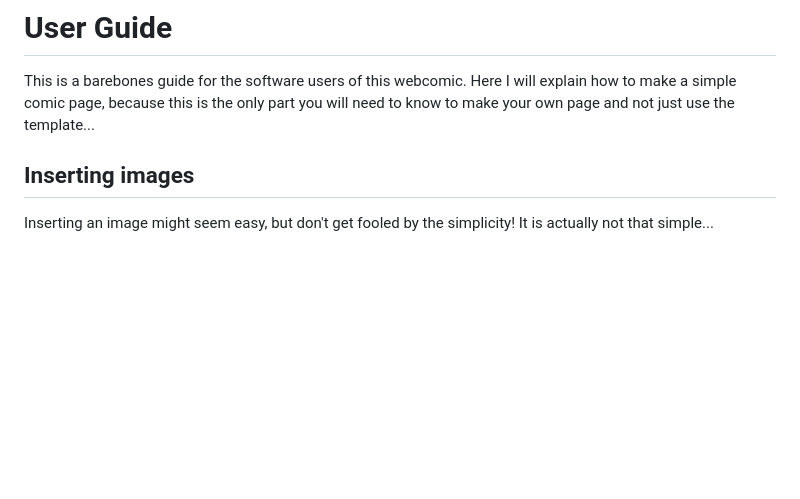
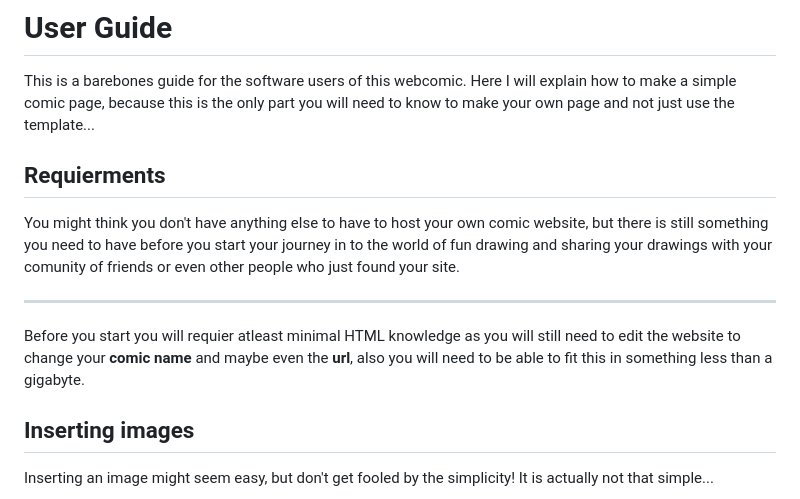
Before and after one commit to Capybaric123/Stickman-Stories, a Markdown page: USER-GUIDE.md, the part around the change. GitHub-like rendering; blank space fills up the shorter version.

```diff
--- a/USER-GUIDE.md
+++ b/USER-GUIDE.md
@@ -1,6 +1,14 @@
 # User Guide
 
 This is a barebones guide for the software users of this webcomic. Here I will explain how to make a simple comic page, because this is the only part you will need to know to make your own page and not just use the template...
+
+## Requierments
+
+You might think you don't have anything else to have to host your own comic website, but there is still something you need to have before you start your journey in to the world of fun drawing and sharing your drawings with your comunity of friends or even other people who just found your site.
+
+---
+
+Before you start you will requier atleast minimal HTML knowledge as you will still need to edit the website to change your **comic name** and maybe even the **url**, also you will need to be able to fit this in something less than a gigabyte.
 
 ## Inserting images
 
```
